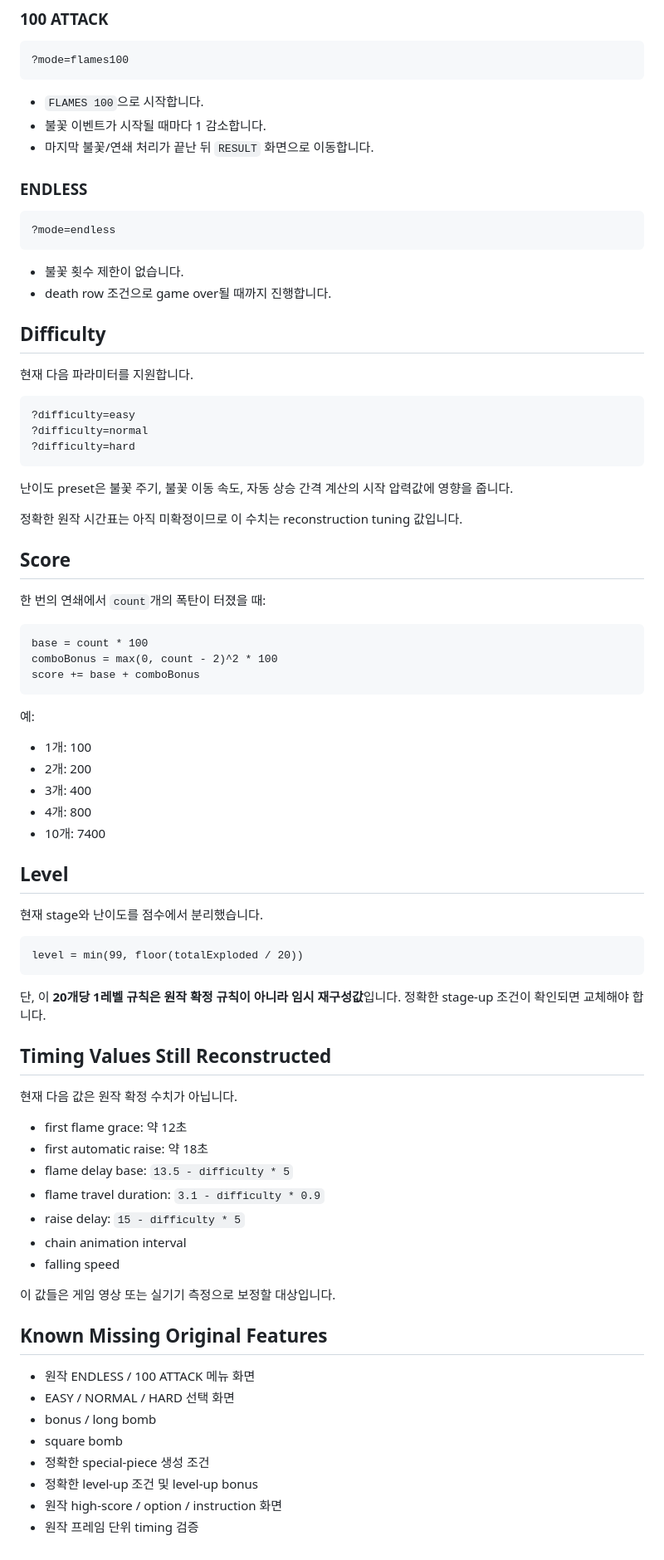
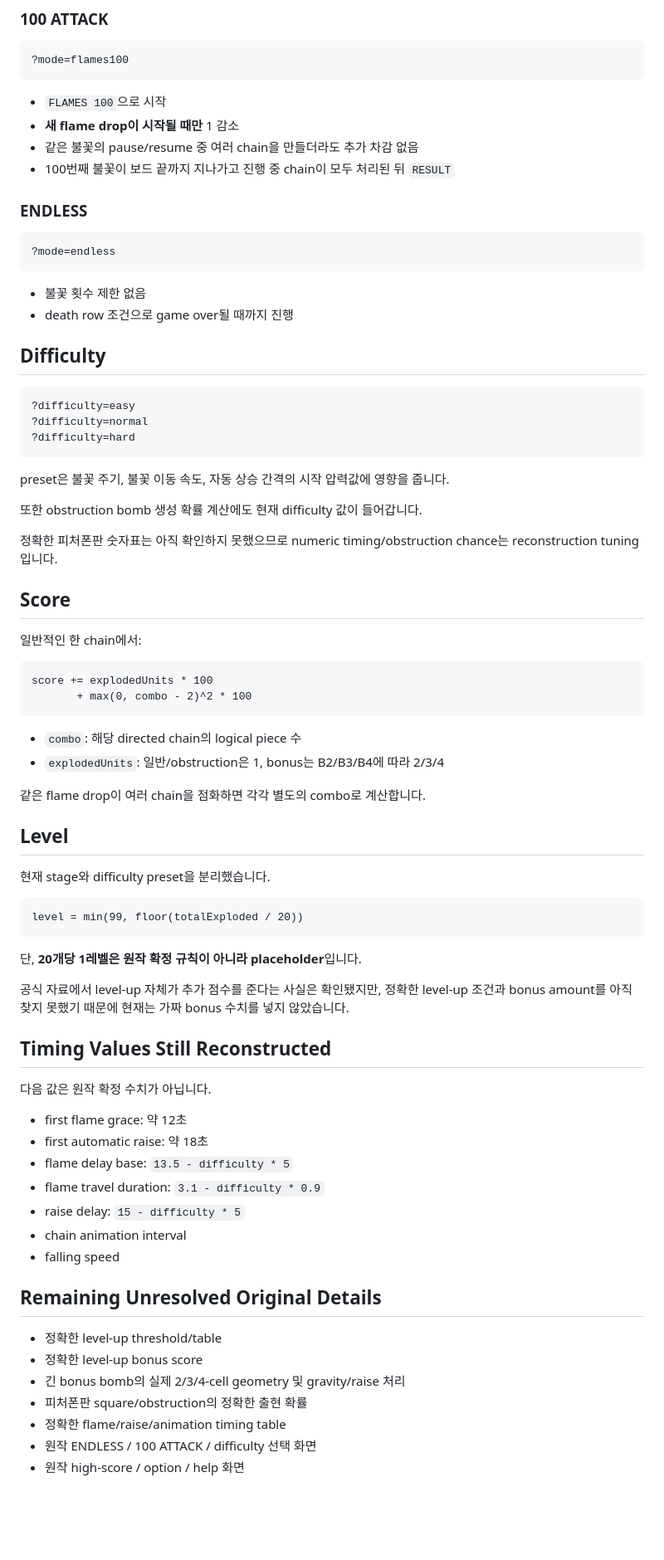
Before and after one commit to vividhyeok/bomblink, a Markdown page: RULE.MD, the part around one of its changes. Shown at 83% size. Rendered like a GitHub page; blank space fills up the shorter version.

Commit message:
docs: sync implemented flame and special-piece rules

````diff
--- a/RULE.MD
+++ b/RULE.MD
@@ -96,9 +158,10 @@ preview row는 gravity 영향을 받지 않습니다.
 ?mode=flames100
 ```
 
-- `FLAMES 100`으로 시작합니다.
-- 불꽃 이벤트가 시작될 때마다 1 감소합니다.
-- 마지막 불꽃/연쇄 처리가 끝난 뒤 `RESULT` 화면으로 이동합니다.
+- `FLAMES 100`으로 시작
+- **새 flame drop이 시작될 때만** 1 감소
+- 같은 불꽃의 pause/resume 중 여러 chain을 만들더라도 추가 차감 없음
+- 100번째 불꽃이 보드 끝까지 지나가고 진행 중 chain이 모두 처리된 뒤 `RESULT`
 
 ### ENDLESS
 
@@ -106,12 +169,10 @@ preview row는 gravity 영향을 받지 않습니다.
 ?mode=endless
 ```
 
-- 불꽃 횟수 제한이 없습니다.
-- death row 조건으로 game over될 때까지 진행합니다.
+- 불꽃 횟수 제한 없음
+- death row 조건으로 game over될 때까지 진행
 
 ## Difficulty
-
-현재 다음 파라미터를 지원합니다.
 
 ```text
 ?difficulty=easy
@@ -119,41 +180,41 @@ preview row는 gravity 영향을 받지 않습니다.
 ?difficulty=hard
 ```
 
-난이도 preset은 불꽃 주기, 불꽃 이동 속도, 자동 상승 간격 계산의 시작 압력값에 영향을 줍니다.
+preset은 불꽃 주기, 불꽃 이동 속도, 자동 상승 간격의 시작 압력값에 영향을 줍니다.
 
-정확한 원작 시간표는 아직 미확정이므로 이 수치는 reconstruction tuning 값입니다.
+또한 obstruction bomb 생성 확률 계산에도 현재 difficulty 값이 들어갑니다.
+
+정확한 피처폰판 숫자표는 아직 확인하지 못했으므로 numeric timing/obstruction chance는 reconstruction tuning입니다.
 
 ## Score
 
-한 번의 연쇄에서 `count`개의 폭탄이 터졌을 때:
+일반적인 한 chain에서:
 
 ```text
-base = count * 100
-comboBonus = max(0, count - 2)^2 * 100
-score += base + comboBonus
+score += explodedUnits * 100
+       + max(0, combo - 2)^2 * 100
 ```
 
-예:
+- `combo`: 해당 directed chain의 logical piece 수
+- `explodedUnits`: 일반/obstruction은 1, bonus는 B2/B3/B4에 따라 2/3/4
 
-- 1개: 100
-- 2개: 200
-- 3개: 400
-- 4개: 800
-- 10개: 7400
+같은 flame drop이 여러 chain을 점화하면 각각 별도의 combo로 계산합니다.
 
 ## Level
 
-현재 stage와 난이도를 점수에서 분리했습니다.
+현재 stage와 difficulty preset을 분리했습니다.
 
 ```text
 level = min(99, floor(totalExploded / 20))
 ```
 
-단, 이 **20개당 1레벨 규칙은 원작 확정 규칙이 아니라 임시 재구성값**입니다. 정확한 stage-up 조건이 확인되면 교체해야 합니다.
+단, **20개당 1레벨은 원작 확정 규칙이 아니라 placeholder**입니다.
+
+공식 자료에서 level-up 자체가 추가 점수를 준다는 사실은 확인됐지만, 정확한 level-up 조건과 bonus amount를 아직 찾지 못했기 때문에 현재는 가짜 bonus 수치를 넣지 않았습니다.
 
 ## Timing Values Still Reconstructed
 
-현재 다음 값은 원작 확정 수치가 아닙니다.
+다음 값은 원작 확정 수치가 아닙니다.
 
 - first flame grace: 약 12초
 - first automatic raise: 약 18초
@@ -163,15 +224,12 @@ level = min(99, floor(totalExploded / 20))
 - chain animation interval
 - falling speed
 
-이 값들은 게임 영상 또는 실기기 측정으로 보정할 대상입니다.
+## Remaining Unresolved Original Details
 
-## Known Missing Original Features
-
-- 원작 ENDLESS / 100 ATTACK 메뉴 화면
-- EASY / NORMAL / HARD 선택 화면
-- bonus / long bomb
-- square bomb
-- 정확한 special-piece 생성 조건
-- 정확한 level-up 조건 및 level-up bonus
-- 원작 high-score / option / instruction 화면
-- 원작 프레임 단위 timing 검증
+- 정확한 level-up threshold/table
+- 정확한 level-up bonus score
+- 긴 bonus bomb의 실제 2/3/4-cell geometry 및 gravity/raise 처리
+- 피처폰판 square/obstruction의 정확한 출현 확률
+- 정확한 flame/raise/animation timing table
+- 원작 ENDLESS / 100 ATTACK / difficulty 선택 화면
+- 원작 high-score / option / help 화면
````
Also changed, not shown: other parts of RULE.MD (+88 -26 lines).
